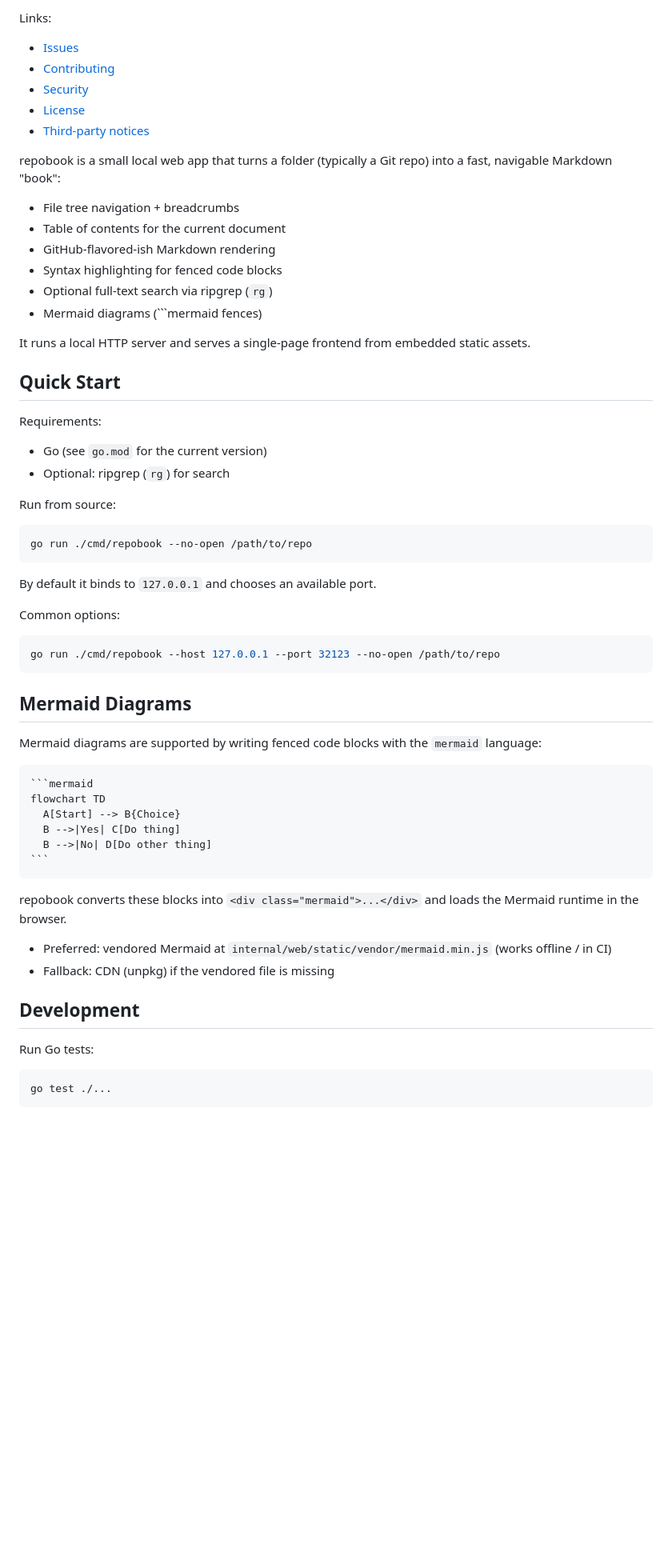
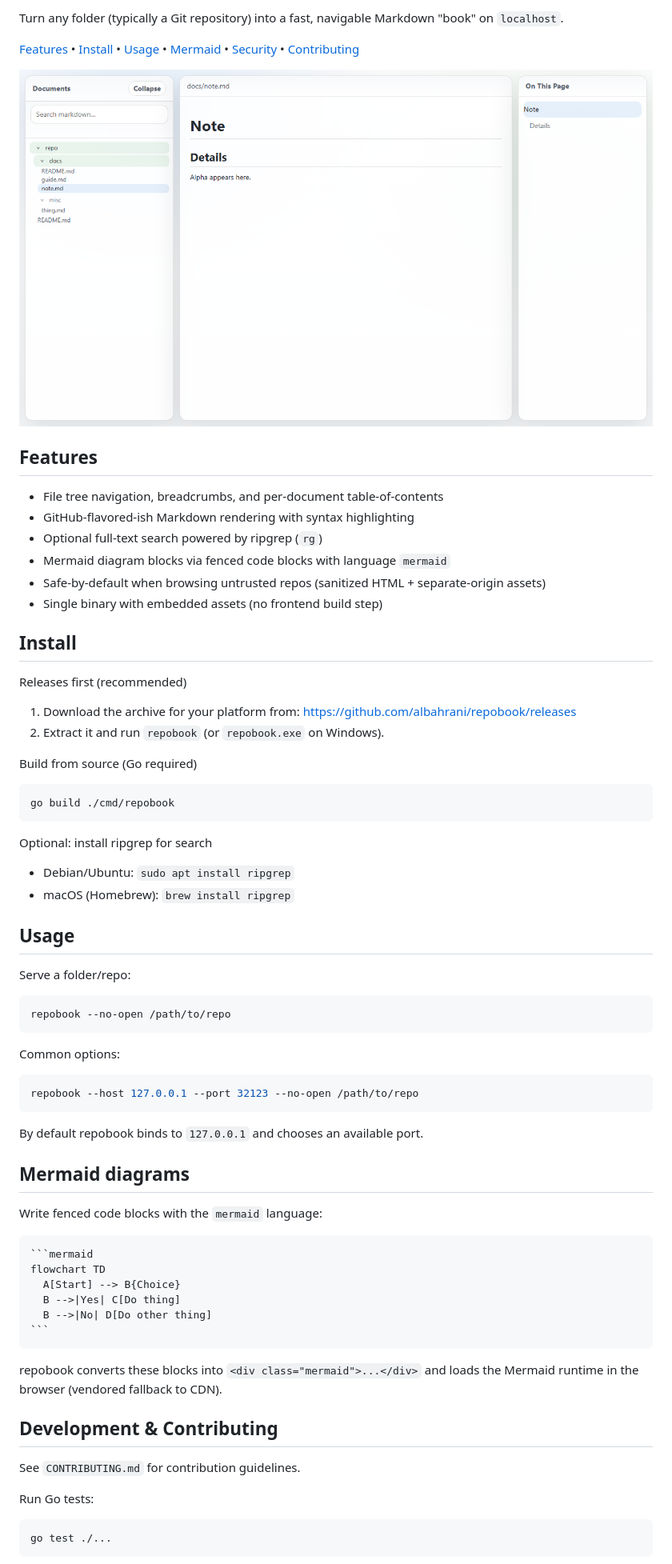
Before and after one commit to albahrani/repobook, a Markdown page: README.md, the part around the change printed below. Shown: that part at 80% size. Drawn GitHub-style; pictures changed too: docs/assets/screenshot.png (added); blank space fills up the shorter version.

Commit message:
docs: refresh README landing assets

`````diff
--- a/README.md
+++ b/README.md
@@ -4,47 +6,57 @@
 
-Links:
+Turn any folder (typically a Git repository) into a fast, navigable Markdown "book" on `localhost`.
 
-- [Issues](https://github.com/albahrani/repobook/issues)
-- [Contributing](CONTRIBUTING.md)
-- [Security](SECURITY.md)
-- [License](LICENSE)
-- [Third-party notices](THIRD_PARTY_NOTICES.md)
+[Features](#features) • [Install](#install) • [Usage](#usage) • [Mermaid](#mermaid-diagrams) • [Security](#security) • [Contributing](#development--contributing)
 
-repobook is a small local web app that turns a folder (typically a Git repo) into a fast, navigable Markdown "book":
+![repobook screenshot](docs/assets/screenshot.png)
 
-- File tree navigation + breadcrumbs
-- Table of contents for the current document
-- GitHub-flavored-ish Markdown rendering
-- Syntax highlighting for fenced code blocks
-- Optional full-text search via ripgrep (`rg`)
-- Mermaid diagrams (```mermaid fences)
+## Features
 
-It runs a local HTTP server and serves a single-page frontend from embedded static assets.
+- File tree navigation, breadcrumbs, and per-document table-of-contents
+- GitHub-flavored-ish Markdown rendering with syntax highlighting
+- Optional full-text search powered by ripgrep (`rg`)
+- Mermaid diagram blocks via fenced code blocks with language `mermaid`
+- Safe-by-default when browsing untrusted repos (sanitized HTML + separate-origin assets)
+- Single binary with embedded assets (no frontend build step)
 
-## Quick Start
+## Install
 
-Requirements:
+Releases first (recommended)
 
-- Go (see `go.mod` for the current version)
-- Optional: ripgrep (`rg`) for search
+1) Download the archive for your platform from:
+   https://github.com/albahrani/repobook/releases
+2) Extract it and run `repobook` (or `repobook.exe` on Windows).
 
-Run from source:
+Build from source (Go required)
 
 ```bash
-go run ./cmd/repobook --no-open /path/to/repo
+go build ./cmd/repobook
 ```
 
-By default it binds to `127.0.0.1` and chooses an available port.
+Optional: install ripgrep for search
+
+- Debian/Ubuntu: `sudo apt install ripgrep`
+- macOS (Homebrew): `brew install ripgrep`
+
+## Usage
+
+Serve a folder/repo:
+
+```bash
+repobook --no-open /path/to/repo
+```
 
 Common options:
 
 ```bash
-go run ./cmd/repobook --host 127.0.0.1 --port 32123 --no-open /path/to/repo
+repobook --host 127.0.0.1 --port 32123 --no-open /path/to/repo
 ```
 
-## Mermaid Diagrams
+By default repobook binds to `127.0.0.1` and chooses an available port.
 
-Mermaid diagrams are supported by writing fenced code blocks with the `mermaid` language:
+## Mermaid diagrams
+
+Write fenced code blocks with the `mermaid` language:
 
 ````markdown
 ```mermaid
@@ -55,12 +67,11 @@ flowchart TD
 ```
 ````
 
-repobook converts these blocks into `<div class="mermaid">...</div>` and loads the Mermaid runtime in the browser.
+repobook converts these blocks into `<div class="mermaid">...</div>` and loads the Mermaid runtime in the browser (vendored fallback to CDN).
 
-- Preferred: vendored Mermaid at `internal/web/static/vendor/mermaid.min.js` (works offline / in CI)
-- Fallback: CDN (unpkg) if the vendored file is missing
+## Development & Contributing
 
-## Development
+See `CONTRIBUTING.md` for contribution guidelines.
 
 Run Go tests:
 
`````
Also changed, not shown: other parts of README.md (+21 -3 lines), docs/assets/wordmark.png (added), 1 other file.
